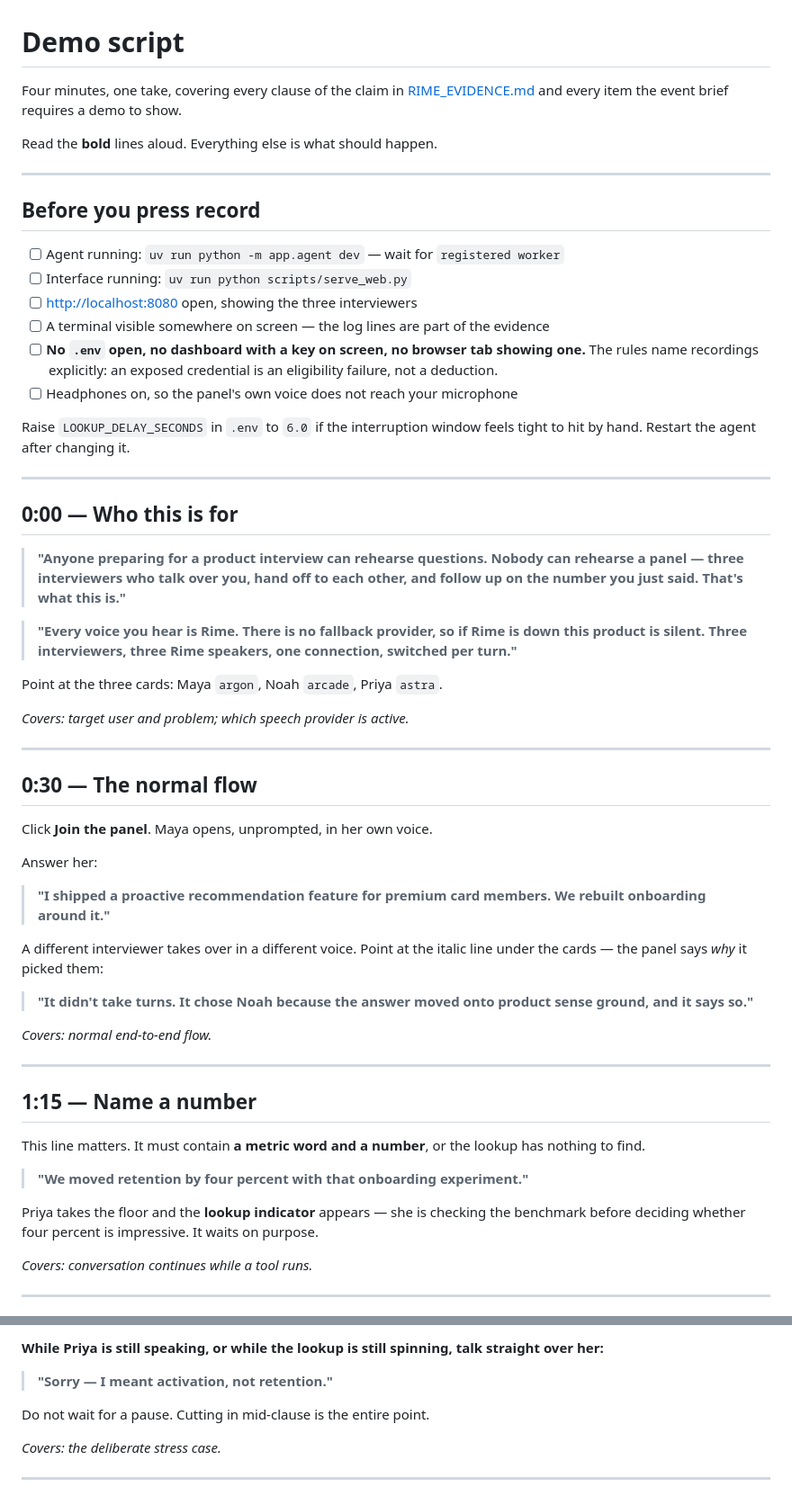
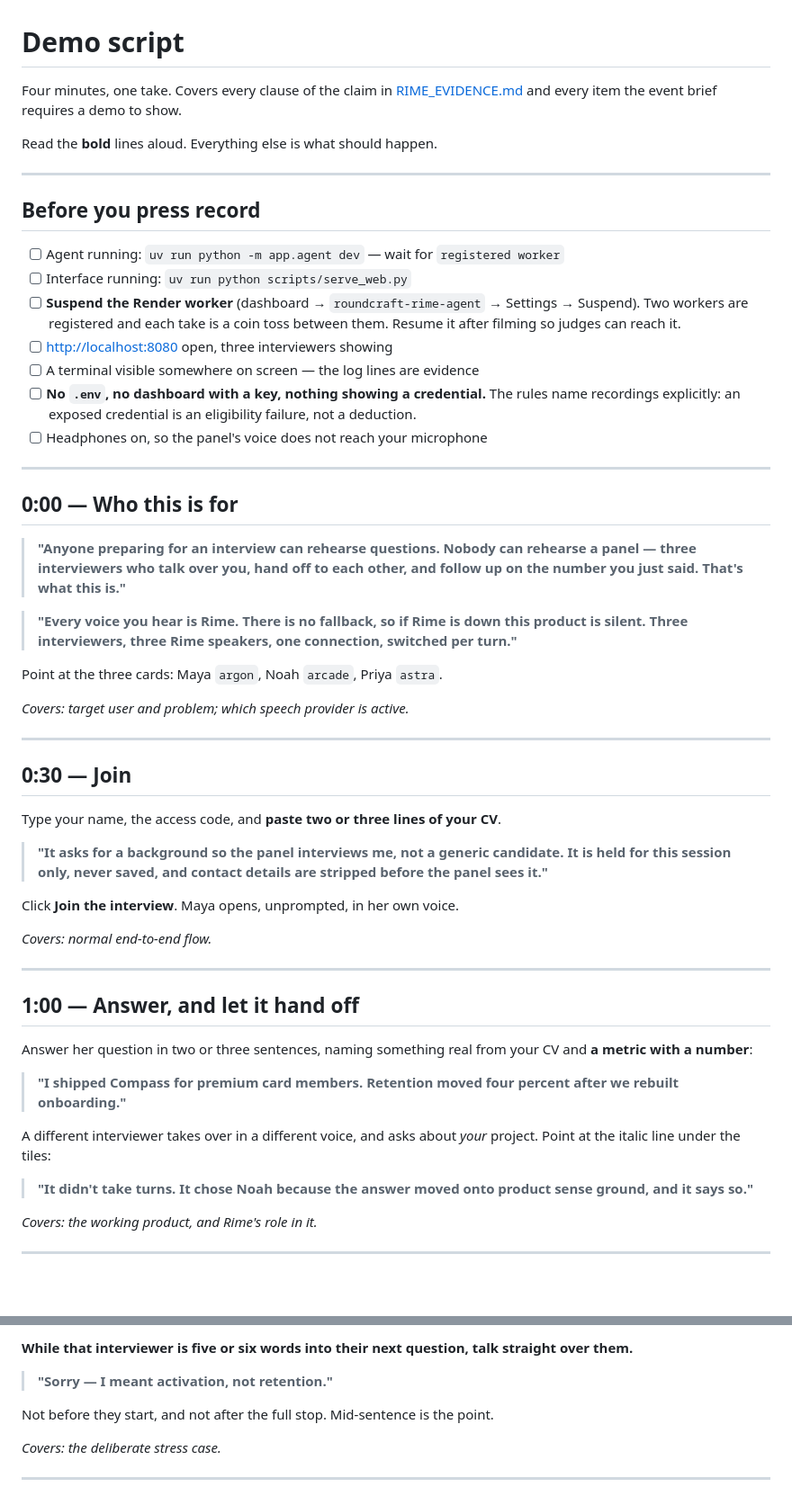
Before and after one commit to 919vaibhavyadav-oss/RoundCraft-Rime, a Markdown page: DEMO_SCRIPT.md, 2 parts joined by grey strips. Shown at 90% size. GitHub-like rendering; blank space fills up the shorter version.

```diff
--- a/DEMO_SCRIPT.md
+++ b/DEMO_SCRIPT.md
@@ -1,6 +1,6 @@
 # Demo script
 
-Four minutes, one take, covering every clause of the claim in
+Four minutes, one take. Covers every clause of the claim in
 [RIME_EVIDENCE.md](RIME_EVIDENCE.md) and every item the event brief requires a
 demo to show.
 
@@ -12,27 +12,27 @@ Read the **bold** lines aloud. Everything else is what should happen.
 
 - [ ] Agent running: `uv run python -m app.agent dev` — wait for `registered worker`
 - [ ] Interface running: `uv run python scripts/serve_web.py`
-- [ ] <http://localhost:8080> open, showing the three interviewers
-- [ ] A terminal visible somewhere on screen — the log lines are part of the evidence
-- [ ] **No `.env` open, no dashboard with a key on screen, no browser tab showing one.**
-      The rules name recordings explicitly: an exposed credential is an
-      eligibility failure, not a deduction.
-- [ ] Headphones on, so the panel's own voice does not reach your microphone
-
-Raise `LOOKUP_DELAY_SECONDS` in `.env` to `6.0` if the interruption window feels
-tight to hit by hand. Restart the agent after changing it.
+- [ ] **Suspend the Render worker** (dashboard → `roundcraft-rime-agent` → Settings →
+      Suspend). Two workers are registered and each take is a coin toss between
+      them. Resume it after filming so judges can reach it.
+- [ ] <http://localhost:8080> open, three interviewers showing
+- [ ] A terminal visible somewhere on screen — the log lines are evidence
+- [ ] **No `.env`, no dashboard with a key, nothing showing a credential.** The
+      rules name recordings explicitly: an exposed credential is an eligibility
+      failure, not a deduction.
+- [ ] Headphones on, so the panel's voice does not reach your microphone
 
 ---
 
 ## 0:00 — Who this is for
 
-> **"Anyone preparing for a product interview can rehearse questions. Nobody can
+> **"Anyone preparing for an interview can rehearse questions. Nobody can
 > rehearse a panel — three interviewers who talk over you, hand off to each
 > other, and follow up on the number you just said. That's what this is."**
 
-> **"Every voice you hear is Rime. There is no fallback provider, so if Rime is
-> down this product is silent. Three interviewers, three Rime speakers, one
-> connection, switched per turn."**
+> **"Every voice you hear is Rime. There is no fallback, so if Rime is down this
+> product is silent. Three interviewers, three Rime speakers, one connection,
+> switched per turn."**
 
 Point at the three cards: Maya `argon`, Noah `arcade`, Priya `astra`.
 
@@ -40,37 +40,35 @@ Point at the three cards: Maya `argon`, Noah `arcade`, Priya `astra`.
 
 ---
 
-## 0:30 — The normal flow
+## 0:30 — Join
 
-Click **Join the panel**. Maya opens, unprompted, in her own voice.
+Type your name, the access code, and **paste two or three lines of your CV**.
 
-Answer her:
+> **"It asks for a background so the panel interviews me, not a generic
+> candidate. It is held for this session only, never saved, and contact details
+> are stripped before the panel sees it."**
 
-> **"I shipped a proactive recommendation feature for premium card members.
-> We rebuilt onboarding around it."**
-
-A different interviewer takes over in a different voice. Point at the italic
-line under the cards — the panel says *why* it picked them:
-
-> **"It didn't take turns. It chose Noah because the answer moved onto product
-> sense ground, and it says so."**
+Click **Join the interview**. Maya opens, unprompted, in her own voice.
 
 *Covers: normal end-to-end flow.*
 
 ---
 
-## 1:15 — Name a number
+## 1:00 — Answer, and let it hand off
 
-This line matters. It must contain **a metric word and a number**, or the
-lookup has nothing to find.
+Answer her question in two or three sentences, naming something real from your
+CV and **a metric with a number**:
 
-> **"We moved retention by four percent with that onboarding experiment."**
+> **"I shipped Compass for premium card members. Retention moved four percent
+> after we rebuilt onboarding."**
 
-Priya takes the floor and the **lookup indicator** appears — she is checking the
-benchmark before deciding whether four percent is impressive. It waits on
-purpose.
+A different interviewer takes over in a different voice, and asks about *your*
+project. Point at the italic line under the tiles:
 
-*Covers: conversation continues while a tool runs.*
+> **"It didn't take turns. It chose Noah because the answer moved onto product
+> sense ground, and it says so."**
+
+*Covers: the working product, and Rime's role in it.*
 
 ---
 
@@ -78,10 +76,10 @@ purpose.
 
-**While Priya is still speaking, or while the lookup is still spinning, talk
-straight over her:**
+**While that interviewer is five or six words into their next question, talk
+straight over them.**
 
 > **"Sorry — I meant activation, not retention."**
 
-Do not wait for a pause. Cutting in mid-clause is the entire point.
+Not before they start, and not after the full stop. Mid-sentence is the point.
 
 *Covers: the deliberate stress case.*
 
```
Also changed, not shown: other parts of DEMO_SCRIPT.md (+42 -34 lines).
